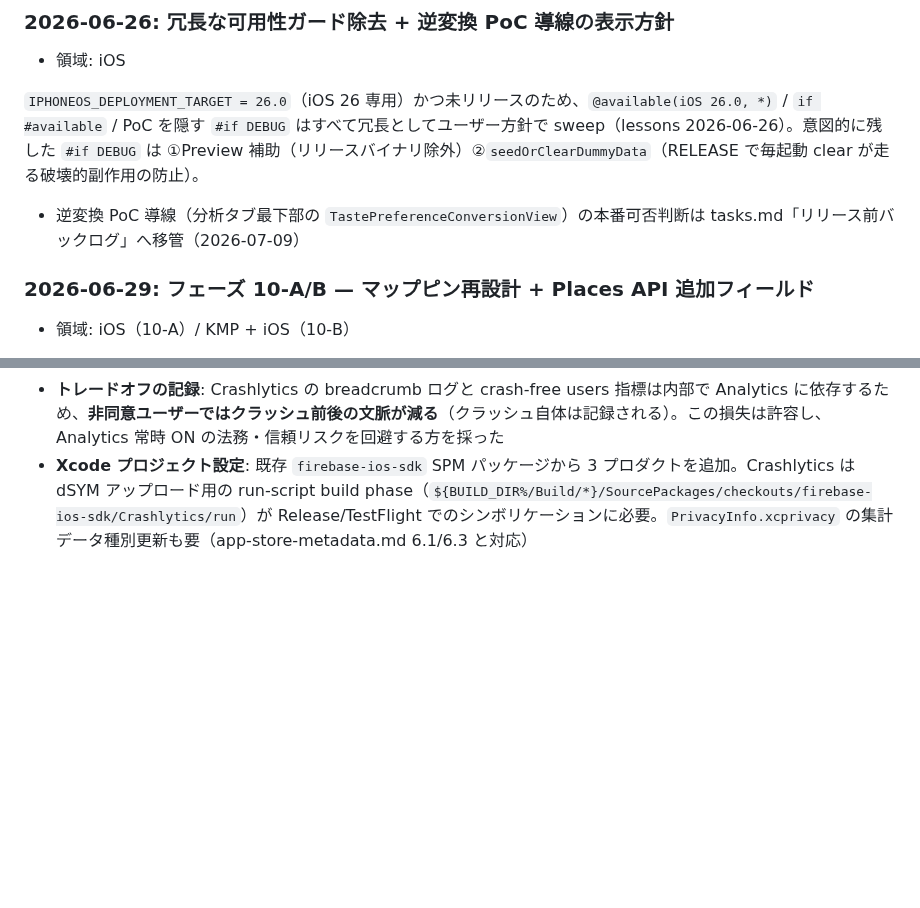
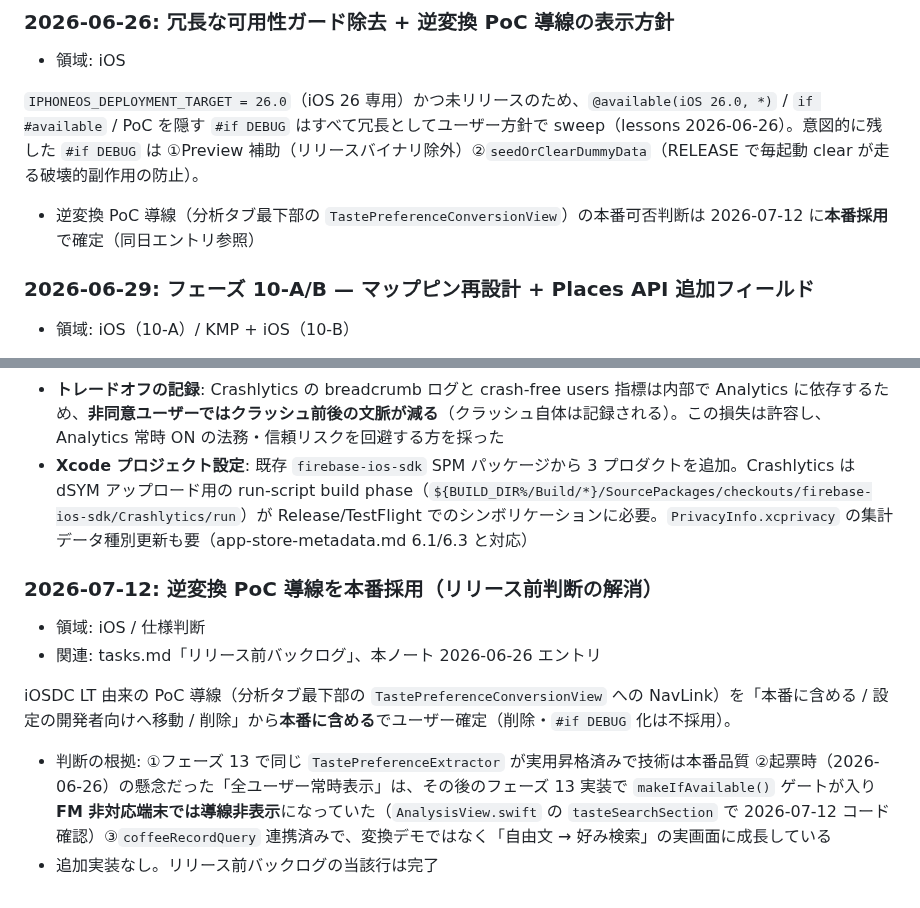
Before and after one commit to noricoffee/CoffeeVision, a Markdown page: docs/implementation_note.md, 2 parts joined by grey strips. Drawn GitHub-style; blank space fills up the shorter version.

Commit message:
docs: 逆変換 PoC 導線を本番採用で確定（リリース前判断の解消）
- 2026-07-12 ユーザー決定: 分析タブの TastePreferenceConversionView 導線を
  本番に含める（削除・#if DEBUG 化は不採用）
- FM 非対応端末では makeIfAvailable() ガードで導線非表示になることを
  AnalysisView.swift で確認済み → 追加実装なし
- tasks.md リリース前バックログの当該行を完了化、implementation_note に
  判断エントリを追記（2026-06-26 起票時の懸念はフェーズ 13 実装で解消済みだった）

Co-Authored-By: Claude Opus 4.8 <noreply@anthropic.com>

```diff
--- a/docs/implementation_note.md
+++ b/docs/implementation_note.md
@@ -417,7 +417,7 @@ LT テーマ「数値⇄言葉の双方向変換」の逆方向（自由文 →
 
 `IPHONEOS_DEPLOYMENT_TARGET = 26.0`（iOS 26 専用）かつ未リリースのため、`@available(iOS 26.0, *)` / `if #available` / PoC を隠す `#if DEBUG` はすべて冗長としてユーザー方針で sweep（lessons 2026-06-26）。意図的に残した `#if DEBUG` は ①Preview 補助（リリースバイナリ除外）②`seedOrClearDummyData`（RELEASE で毎起動 clear が走る破壊的副作用の防止）。
 
-- 逆変換 PoC 導線（分析タブ最下部の `TastePreferenceConversionView`）の本番可否判断は tasks.md「リリース前バックログ」へ移管（2026-07-09）
+- 逆変換 PoC 導線（分析タブ最下部の `TastePreferenceConversionView`）の本番可否判断は 2026-07-12 に**本番採用**で確定（同日エントリ参照）
 
 ### 2026-06-29: フェーズ 10-A/B — マップピン再設計 + Places API 追加フィールド
 
@@ -774,3 +774,13 @@ Firestore `beanProfiles` が空のまま残っていた初期データ投入（1
 - **Analytics イベント範囲（今回）**: 自動収集イベント + `screen_view` のみ。SwiftUI は UIKit 自動 screen tracking が効かないため `.trackScreen("name")` view modifier を自作し 4 タブ + 主要画面に付与。カスタムドメインイベント（記録作成 / カフェ検索 等）は後続タスクに分離
 - **トレードオフの記録**: Crashlytics の breadcrumb ログと crash-free users 指標は内部で Analytics に依存するため、**非同意ユーザーではクラッシュ前後の文脈が減る**（クラッシュ自体は記録される）。この損失は許容し、Analytics 常時 ON の法務・信頼リスクを回避する方を採った
 - **Xcode プロジェクト設定**: 既存 `firebase-ios-sdk` SPM パッケージから 3 プロダクトを追加。Crashlytics は dSYM アップロード用の run-script build phase（`${BUILD_DIR%/Build/*}/SourcePackages/checkouts/firebase-ios-sdk/Crashlytics/run`）が Release/TestFlight でのシンボリケーションに必要。`PrivacyInfo.xcprivacy` の集計データ種別更新も要（app-store-metadata.md 6.1/6.3 と対応）
+
+### 2026-07-12: 逆変換 PoC 導線を本番採用（リリース前判断の解消）
+
+- 領域: iOS / 仕様判断
+- 関連: tasks.md「リリース前バックログ」、本ノート 2026-06-26 エントリ
+
+iOSDC LT 由来の PoC 導線（分析タブ最下部の `TastePreferenceConversionView` への NavLink）を「本番に含める / 設定の開発者向けへ移動 / 削除」から**本番に含める**でユーザー確定（削除・`#if DEBUG` 化は不採用）。
+
+- 判断の根拠: ①フェーズ 13 で同じ `TastePreferenceExtractor` が実用昇格済みで技術は本番品質 ②起票時（2026-06-26）の懸念だった「全ユーザー常時表示」は、その後のフェーズ 13 実装で `makeIfAvailable()` ゲートが入り **FM 非対応端末では導線非表示**になっていた（`AnalysisView.swift` の `tasteSearchSection` で 2026-07-12 コード確認）③`coffeeRecordQuery` 連携済みで、変換デモではなく「自由文 → 好み検索」の実画面に成長している
+- 追加実装なし。リリース前バックログの当該行は完了
```
Also changed, not shown: docs/tasks.md (+1 -1 lines).
